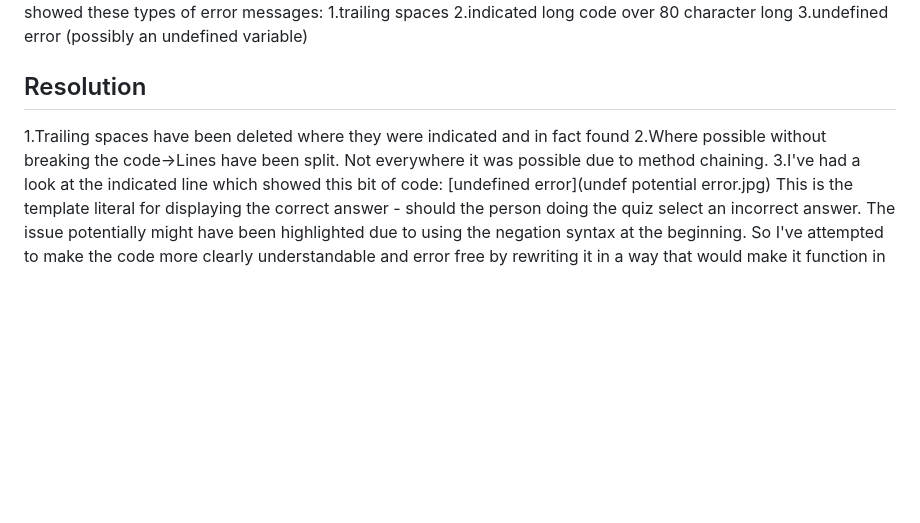
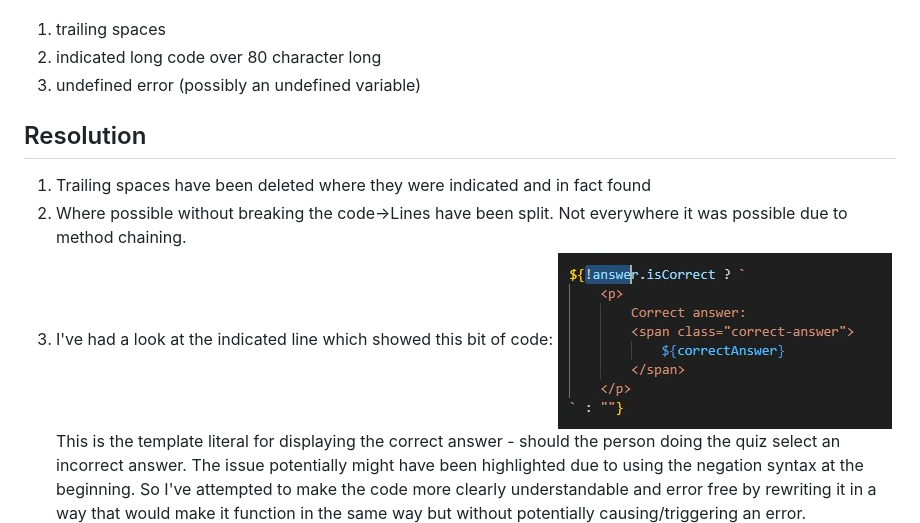
Before and after one commit to ArturAdamczyk89/Project3.OnlineQuiz, a Markdown page: README.md, the part around one of its changes. Drawn GitHub-style; blank space fills up the shorter version.

Commit message:
fixed images in the readme

```diff
--- a/README.md
+++ b/README.md
@@ -77,13 +77,13 @@ The JavaScript code was validated using [Minifier javascript validator](https://
 The test results showed these types of error messages:
-1.trailing spaces
-2.indicated long code over 80 character long
-3.undefined error (possibly an undefined variable)
+  1. trailing spaces
+  2. indicated long code over 80 character long
+  3. undefined error (possibly an undefined variable)
 ## Resolution
-1.Trailing spaces have been deleted where they were indicated and in fact found
-2.Where possible without breaking the code->Lines have been split. Not everywhere it was possible due to method chaining.
-3.I've had a look at the indicated line which showed this bit of code:
-[undefined error](undef potential error.jpg)
-This is the template literal for displaying the correct answer - should the person doing the quiz select an incorrect answer.
+  1. Trailing spaces have been deleted where they were indicated and in fact found
+  2. Where possible without breaking the code->Lines have been split. Not everywhere it was possible due to method chaining.
+  3. I've had a look at the indicated line which showed this bit of code:
+![undefined error](<Testing Screenshots/undef potential error.jpg>)
+  This is the template literal for displaying the correct answer - should the person doing the quiz select an incorrect answer.
 The issue potentially might have been highlighted due to using the negation syntax at the beginning.
-So I've attempted to make the code more clearly understandable and error free by rewriting it in a way that would make it function
+  So I've attempted to make the code more clearly understandable and error free by rewriting it in a way that would make it function
 in the same way but without potentially causing/triggering an error.
```
Also changed, not shown: other parts of README.md (+13 -10 lines).
